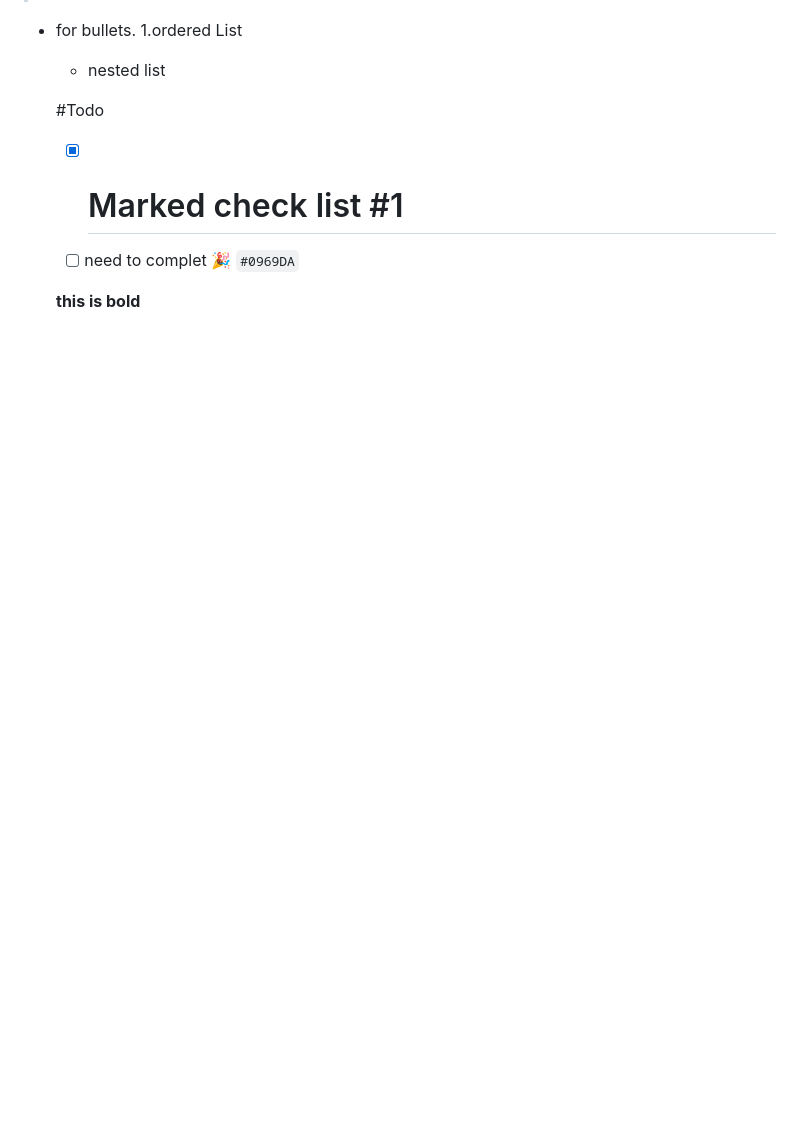
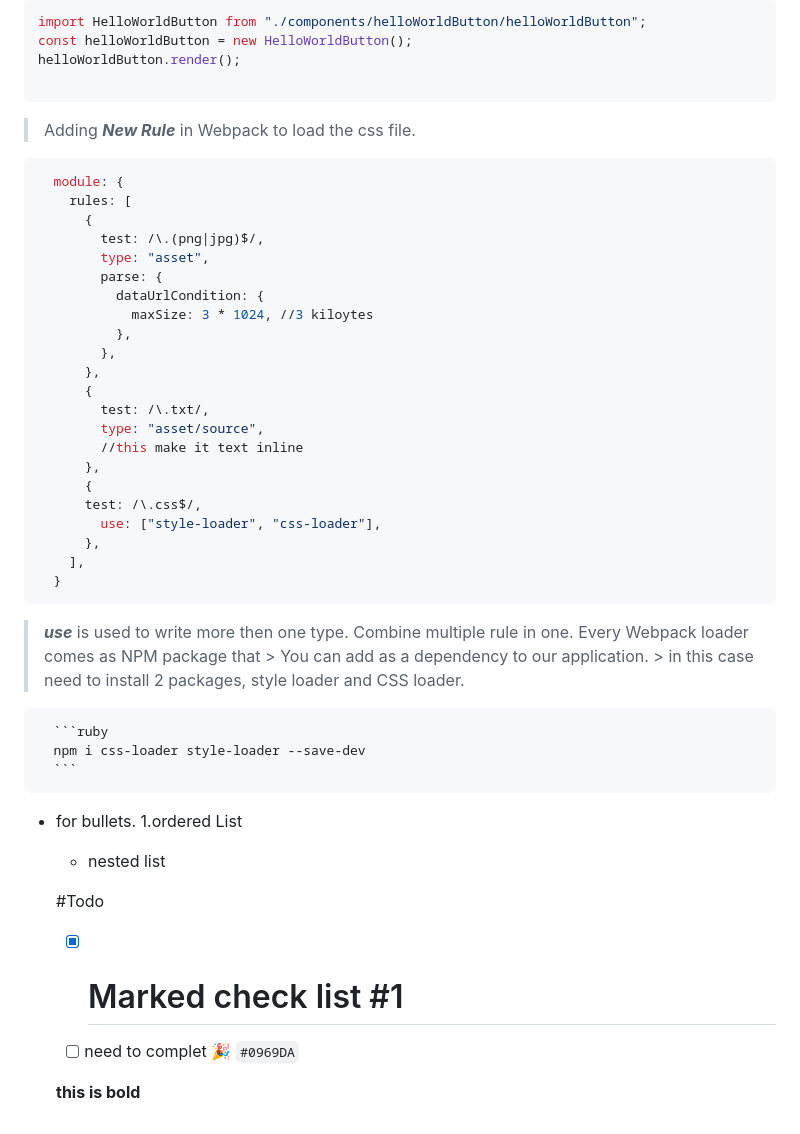
Before and after one commit to Mdirfan81/webpack, a Markdown page: README.md, the part around the change printed below. Rendered like a GitHub page; blank space fills up the shorter version.

````diff
--- a/README.md
+++ b/README.md
@@ -200,3 +241,44 @@ and Importing that **Text file** in our add-image.js file (import altData from a
+```ruby
+import HelloWorldButton from "./components/helloWorldButton/helloWorldButton";
+const helloWorldButton = new HelloWorldButton();
+helloWorldButton.render();
+
+```
+
+> Adding ***New Rule*** in Webpack to load the css file.
+```ruby
+  module: {
+    rules: [
+      {
+        test: /\.(png|jpg)$/,
+        type: "asset",
+        parse: {
+          dataUrlCondition: {
+            maxSize: 3 * 1024, //3 kiloytes
+          },
+        },
+      },
+      {
+        test: /\.txt/,
+        type: "asset/source",
+        //this make it text inline
+      },
+      {
+      test: /\.css$/,
+        use: ["style-loader", "css-loader"],
+      },
+    ],
+  }
+```
+ >  ***use*** is used to write more then one type.
+  > Combine multiple rule in one.
+  > Every Webpack loader comes as NPM package that
+    > You can add as a dependency to our application.
+      > in this case need to install 2 packages, style loader and CSS loader.
+
+      ```ruby
+      npm i css-loader style-loader --save-dev
+      ```
 
 
 
````
Also changed, not shown: other parts of README.md (+41 -0 lines).
